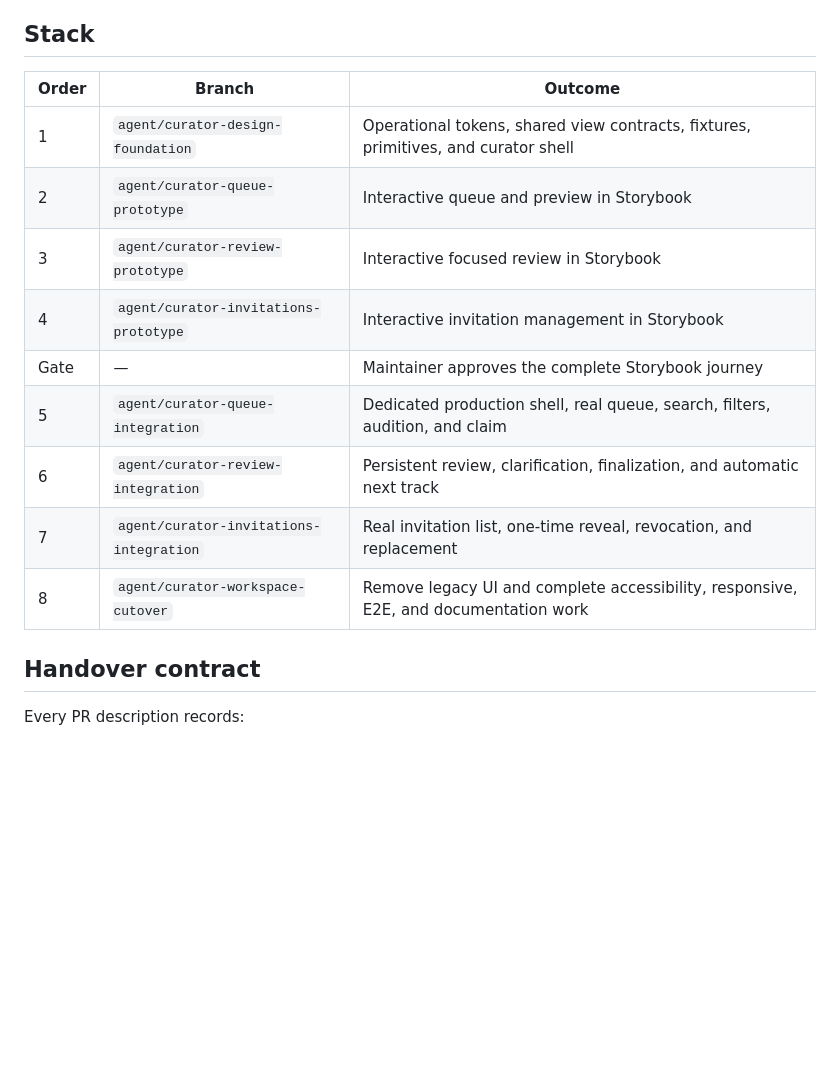
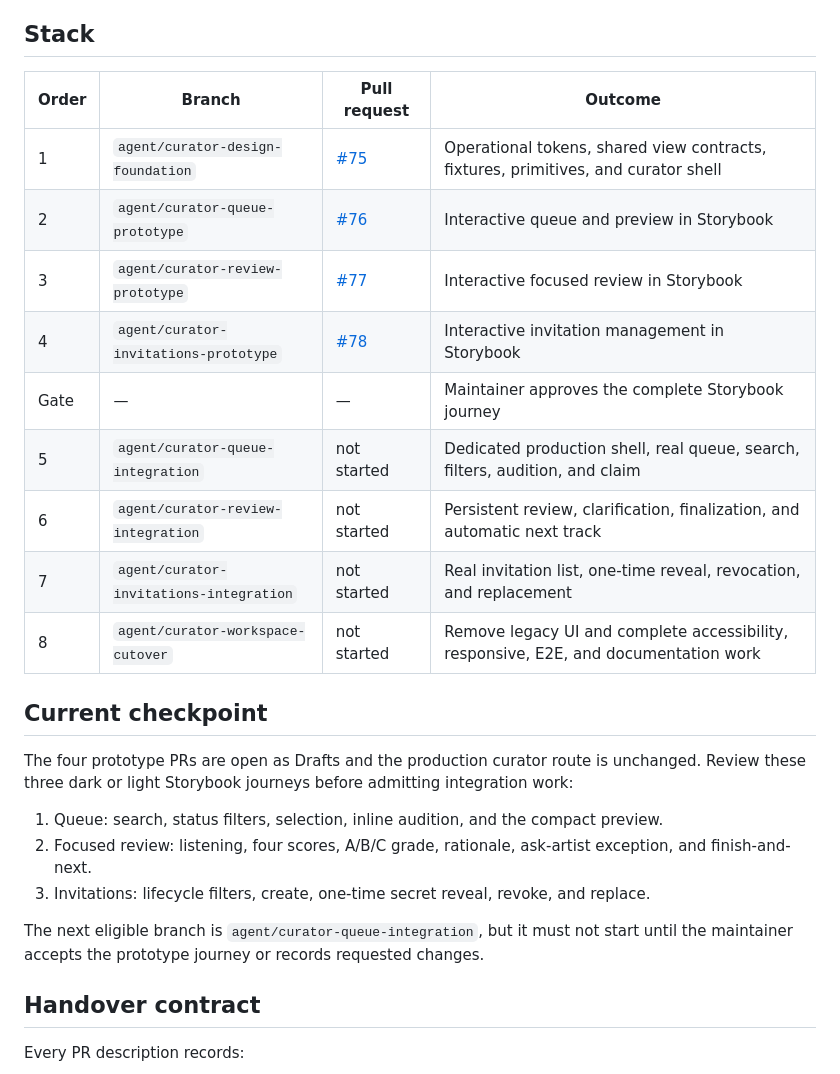
Before and after one commit to svdb-hotmail/sunstrucksynapse.com, a Markdown page: docs/curator-workspace-stack.md, the part around the change. GitHub-like rendering; blank space fills up the shorter version.

Commit message:
docs: record curator prototype checkpoint

```diff
--- a/docs/curator-workspace-stack.md
+++ b/docs/curator-workspace-stack.md
@@ -13,17 +13,27 @@ The normal journey must not expose workflow-state controls. Exceptional actions
 
 ## Stack
 
-| Order | Branch                                  | Outcome                                                                              |
-| ----- | --------------------------------------- | ------------------------------------------------------------------------------------ |
-| 1     | `agent/curator-design-foundation`       | Operational tokens, shared view contracts, fixtures, primitives, and curator shell   |
-| 2     | `agent/curator-queue-prototype`         | Interactive queue and preview in Storybook                                           |
-| 3     | `agent/curator-review-prototype`        | Interactive focused review in Storybook                                              |
-| 4     | `agent/curator-invitations-prototype`   | Interactive invitation management in Storybook                                       |
-| Gate  | —                                       | Maintainer approves the complete Storybook journey                                   |
-| 5     | `agent/curator-queue-integration`       | Dedicated production shell, real queue, search, filters, audition, and claim         |
-| 6     | `agent/curator-review-integration`      | Persistent review, clarification, finalization, and automatic next track             |
-| 7     | `agent/curator-invitations-integration` | Real invitation list, one-time reveal, revocation, and replacement                   |
-| 8     | `agent/curator-workspace-cutover`       | Remove legacy UI and complete accessibility, responsive, E2E, and documentation work |
+| Order | Branch                                  | Pull request                                                        | Outcome                                                                              |
+| ----- | --------------------------------------- | ------------------------------------------------------------------- | ------------------------------------------------------------------------------------ |
+| 1     | `agent/curator-design-foundation`       | [#75](https://github.com/svdb-hotmail/sunstrucksynapse.com/pull/75) | Operational tokens, shared view contracts, fixtures, primitives, and curator shell   |
+| 2     | `agent/curator-queue-prototype`         | [#76](https://github.com/svdb-hotmail/sunstrucksynapse.com/pull/76) | Interactive queue and preview in Storybook                                           |
+| 3     | `agent/curator-review-prototype`        | [#77](https://github.com/svdb-hotmail/sunstrucksynapse.com/pull/77) | Interactive focused review in Storybook                                              |
+| 4     | `agent/curator-invitations-prototype`   | [#78](https://github.com/svdb-hotmail/sunstrucksynapse.com/pull/78) | Interactive invitation management in Storybook                                       |
+| Gate  | —                                       | —                                                                   | Maintainer approves the complete Storybook journey                                   |
+| 5     | `agent/curator-queue-integration`       | not started                                                         | Dedicated production shell, real queue, search, filters, audition, and claim         |
+| 6     | `agent/curator-review-integration`      | not started                                                         | Persistent review, clarification, finalization, and automatic next track             |
+| 7     | `agent/curator-invitations-integration` | not started                                                         | Real invitation list, one-time reveal, revocation, and replacement                   |
+| 8     | `agent/curator-workspace-cutover`       | not started                                                         | Remove legacy UI and complete accessibility, responsive, E2E, and documentation work |
+
+## Current checkpoint
+
+The four prototype PRs are open as Drafts and the production curator route is unchanged. Review these three dark or light Storybook journeys before admitting integration work:
+
+1. Queue: search, status filters, selection, inline audition, and the compact preview.
+2. Focused review: listening, four scores, A/B/C grade, rationale, ask-artist exception, and finish-and-next.
+3. Invitations: lifecycle filters, create, one-time secret reveal, revoke, and replace.
+
+The next eligible branch is `agent/curator-queue-integration`, but it must not start until the maintainer accepts the prototype journey or records requested changes.
 
 ## Handover contract
 
```
